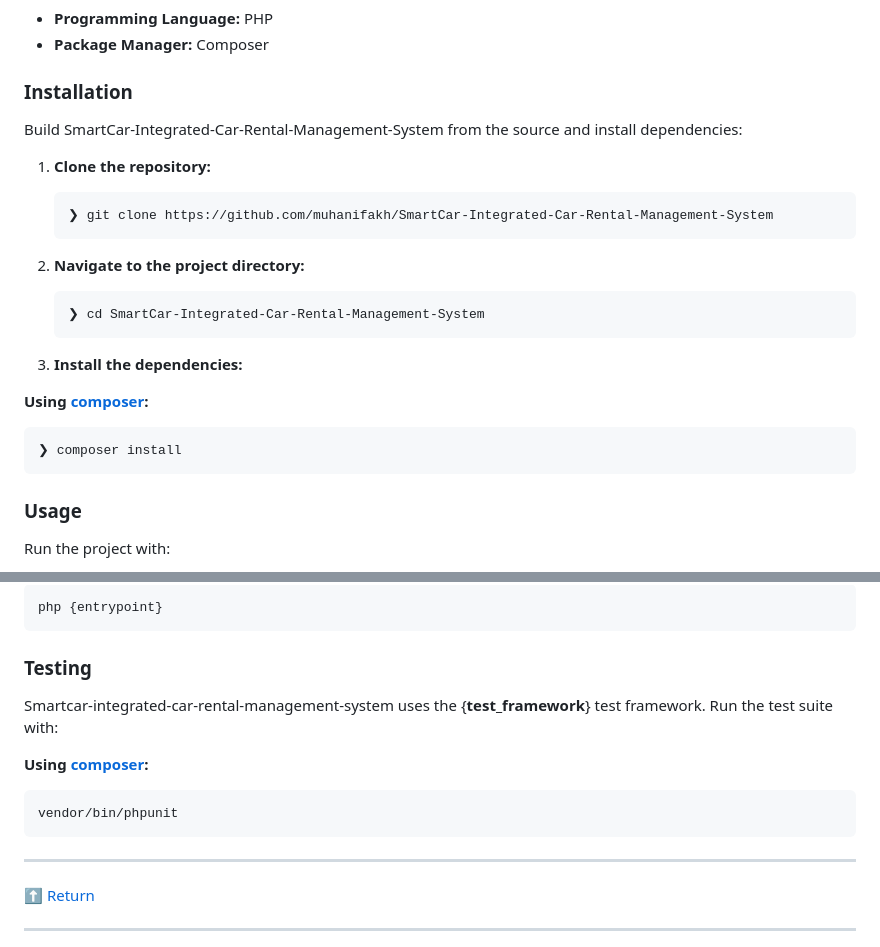
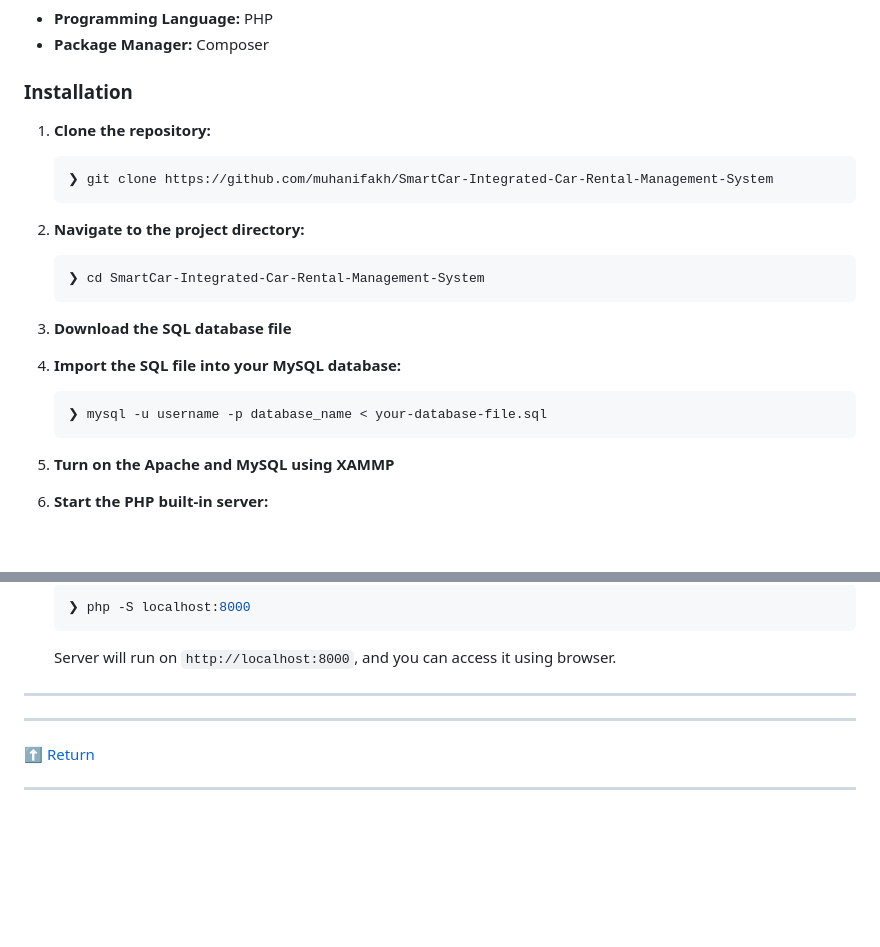
Before and after one commit to muhanifakh/SmartCar-Integrated-Car-Rental-Management-System, a Markdown page: README.md, 2 parts joined by grey strips. GitHub-like rendering; blank space fills up the shorter version.

````diff
--- a/README.md
+++ b/README.md
@@ -60,8 +60,6 @@ This project requires the following dependencies:
 
 ### Installation
 
-Build SmartCar-Integrated-Car-Rental-Management-System from the source and install dependencies:
-
 1. **Clone the repository:**
 
     ```sh
@@ -74,15 +72,15 @@ Build SmartCar-Integrated-Car-Rental-Management-System from the source and insta
     ❯ cd SmartCar-Integrated-Car-Rental-Management-System
     ```
 
-3. **Install the dependencies:**
+3. **Download the SQL database file**
 
-**Using [composer](https://www.php.net/):**
+4. **Import the SQL file into your MySQL database:**
 
-```sh
-❯ composer install
-```
+    ```sh
+    ❯ mysql -u username -p database_name < your-database-file.sql
+    ```
 
-### Usage
+5. **Turn on the Apache and MySQL using XAMMP**
 
-Run the project with:
+6. **Start the PHP built-in server:**
 
@@ -90,17 +87,11 @@ Run the project with:
 
-```sh
-php {entrypoint}
-```
+    ```sh
+    ❯ php -S localhost:8000
+    ```
 
-### Testing
+    Server will run on `http://localhost:8000`, and you can access it using browser.
 
-Smartcar-integrated-car-rental-management-system uses the {__test_framework__} test framework. Run the test suite with:
-
-**Using [composer](https://www.php.net/):**
-
-```sh
-vendor/bin/phpunit
-```
+---
 
 ---
 
````
Also changed, not shown: other parts of README.md (+0 -1 lines).
